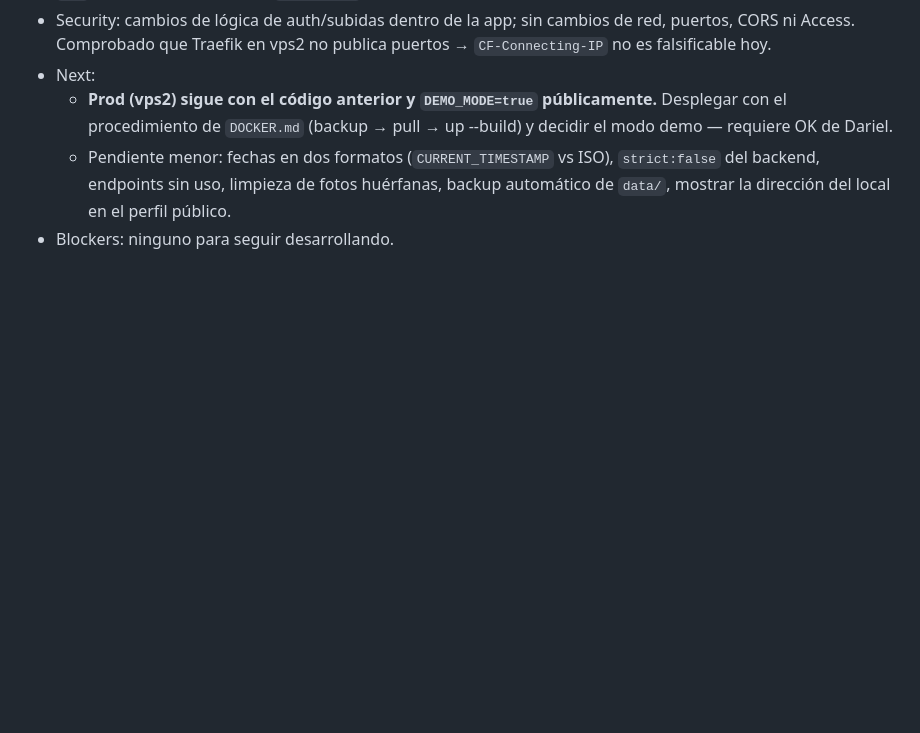
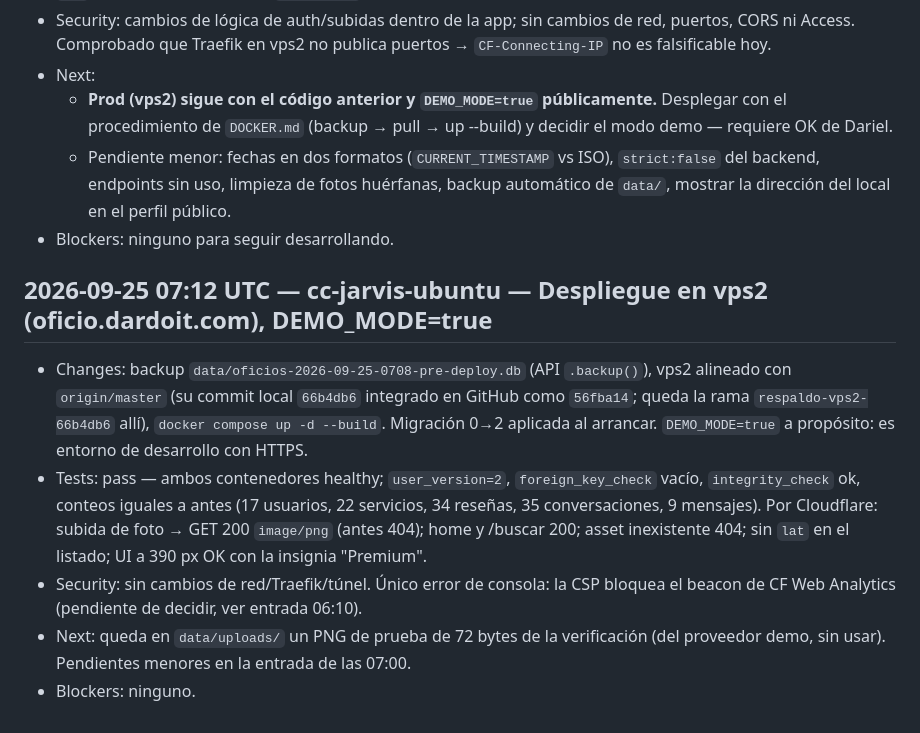
Before and after one commit to doniet/oficio, a Markdown page: oficios-cuba/STATUS.md, the part around one of its changes. Drawn GitHub-style; blank space fills up the shorter version.

Commit message:
STATUS: despliegue en vps2 con la corrección de hallazgos
Co-Authored-By: Claude Opus 5.5 (1M context) <noreply@anthropic.com>
Claude-Session: https://claude.ai/code/session_01Y7Dbw2VxRR1GSaqH3VzGnw

```diff
--- a/oficios-cuba/STATUS.md
+++ b/oficios-cuba/STATUS.md
@@ -51,3 +51,10 @@
   - **Prod (vps2) sigue con el código anterior y `DEMO_MODE=true` públicamente.** Desplegar con el procedimiento de `DOCKER.md` (backup → pull → up --build) y decidir el modo demo — requiere OK de Dariel.
   - Pendiente menor: fechas en dos formatos (`CURRENT_TIMESTAMP` vs ISO), `strict:false` del backend, endpoints sin uso, limpieza de fotos huérfanas, backup automático de `data/`, mostrar la dirección del local en el perfil público.
 - Blockers: ninguno para seguir desarrollando.
+
+## 2026-09-25 07:12 UTC — cc-jarvis-ubuntu — Despliegue en vps2 (oficio.dardoit.com), DEMO_MODE=true
+- Changes: backup `data/oficios-2026-09-25-0708-pre-deploy.db` (API `.backup()`), vps2 alineado con `origin/master` (su commit local `66b4db6` integrado en GitHub como `56fba14`; queda la rama `respaldo-vps2-66b4db6` allí), `docker compose up -d --build`. Migración 0→2 aplicada al arrancar. `DEMO_MODE=true` a propósito: es entorno de desarrollo con HTTPS.
+- Tests: pass — ambos contenedores healthy; `user_version=2`, `foreign_key_check` vacío, `integrity_check` ok, conteos iguales a antes (17 usuarios, 22 servicios, 34 reseñas, 35 conversaciones, 9 mensajes). Por Cloudflare: subida de foto → GET 200 `image/png` (antes 404); home y /buscar 200; asset inexistente 404; sin `lat` en el listado; UI a 390 px OK con la insignia "Premium".
+- Security: sin cambios de red/Traefik/túnel. Único error de consola: la CSP bloquea el beacon de CF Web Analytics (pendiente de decidir, ver entrada 06:10).
+- Next: queda en `data/uploads/` un PNG de prueba de 72 bytes de la verificación (del proveedor demo, sin usar). Pendientes menores en la entrada de las 07:00.
+- Blockers: ninguno.
```
Also changed, not shown: other parts of oficios-cuba/STATUS.md (+2 -2 lines).
